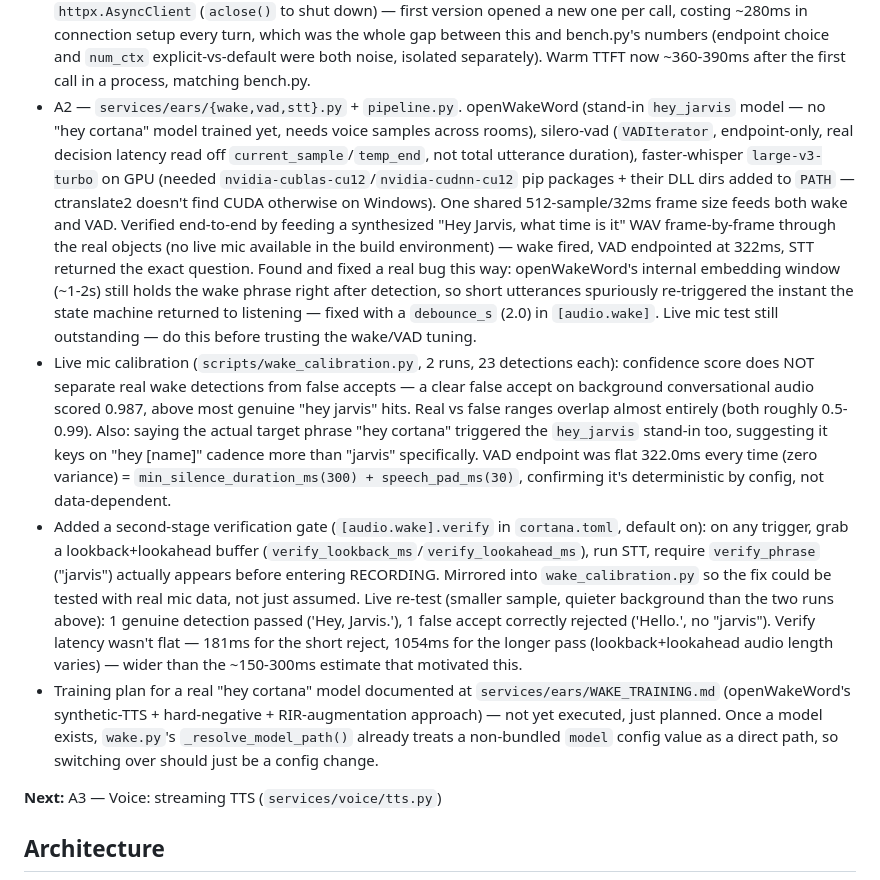
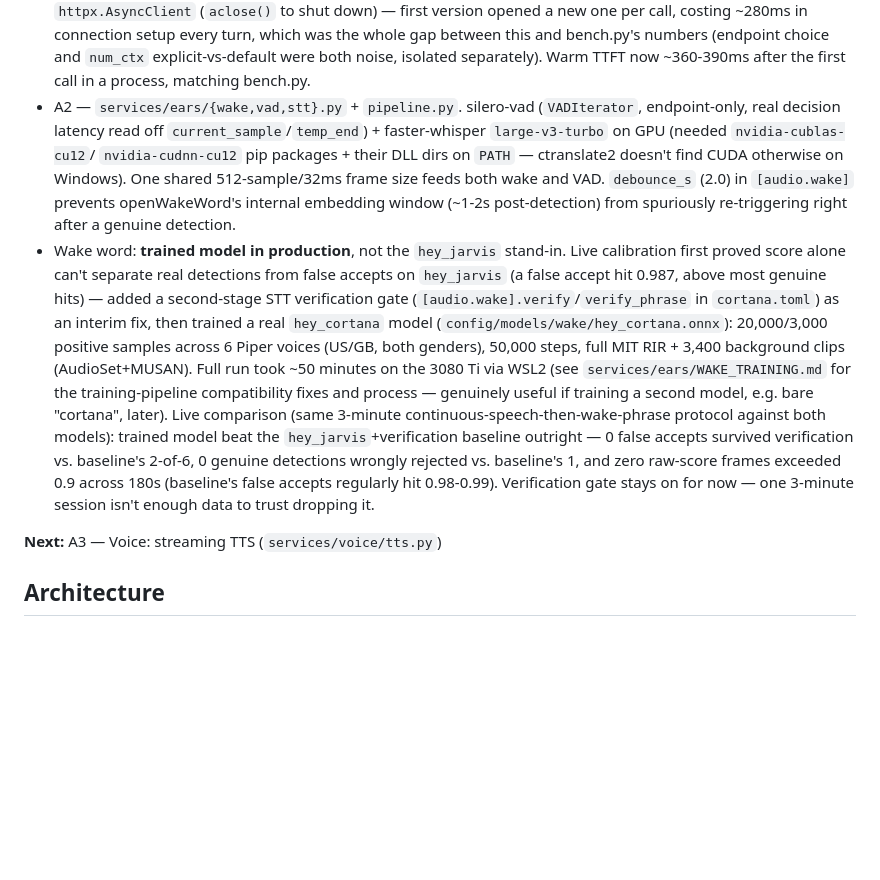
Before and after one commit to stxtico/Cortana, a Markdown page: CLAUDE.md, the part around the change. Rendered like a GitHub page; blank space fills up the shorter version.

Commit message:
Update CLAUDE.md: trained hey_cortana model now in production

```diff
--- a/CLAUDE.md
+++ b/CLAUDE.md
@@ -26,44 +26,32 @@ and rationale — this file is the operating summary.
   every turn, which was the whole gap between this and bench.py's numbers (endpoint choice
   and `num_ctx` explicit-vs-default were both noise, isolated separately). Warm TTFT now
   ~360-390ms after the first call in a process, matching bench.py.
-- A2 — `services/ears/{wake,vad,stt}.py` + `pipeline.py`. openWakeWord (stand-in
-  `hey_jarvis` model — no "hey cortana" model trained yet, needs voice samples across
-  rooms), silero-vad (`VADIterator`, endpoint-only, real decision latency read off
-  `current_sample`/`temp_end`, not total utterance duration), faster-whisper
-  `large-v3-turbo` on GPU (needed `nvidia-cublas-cu12`/`nvidia-cudnn-cu12` pip packages +
-  their DLL dirs added to `PATH` — ctranslate2 doesn't find CUDA otherwise on Windows).
-  One shared 512-sample/32ms frame size feeds both wake and VAD. Verified end-to-end by
-  feeding a synthesized "Hey Jarvis, what time is it" WAV frame-by-frame through the real
-  objects (no live mic available in the build environment) — wake fired, VAD endpointed at
-  322ms, STT returned the exact question. Found and fixed a real bug this way: openWakeWord's
-  internal embedding window (~1-2s) still holds the wake phrase right after detection, so
-  short utterances spuriously re-triggered the instant the state machine returned to
-  listening — fixed with a `debounce_s` (2.0) in `[audio.wake]`. Live mic test still
-  outstanding — do this before trusting the wake/VAD tuning.
-- Live mic calibration (`scripts/wake_calibration.py`, 2 runs, 23 detections each):
-  confidence score does NOT separate real wake detections from false accepts — a
-  clear false accept on background conversational audio scored 0.987, above most
-  genuine "hey jarvis" hits. Real vs false ranges overlap almost entirely (both
-  roughly 0.5-0.99). Also: saying the actual target phrase "hey cortana" triggered
-  the `hey_jarvis` stand-in too, suggesting it keys on "hey [name]" cadence more
-  than "jarvis" specifically. VAD endpoint was flat 322.0ms every time (zero
-  variance) = `min_silence_duration_ms(300) + speech_pad_ms(30)`, confirming it's
-  deterministic by config, not data-dependent.
-- Added a second-stage verification gate (`[audio.wake].verify` in `cortana.toml`,
-  default on): on any trigger, grab a lookback+lookahead buffer
-  (`verify_lookback_ms`/`verify_lookahead_ms`), run STT, require `verify_phrase`
-  ("jarvis") actually appears before entering RECORDING. Mirrored into
-  `wake_calibration.py` so the fix could be tested with real mic data, not just
-  assumed. Live re-test (smaller sample, quieter background than the two runs
-  above): 1 genuine detection passed ('Hey, Jarvis.'), 1 false accept correctly
-  rejected ('Hello.', no "jarvis"). Verify latency wasn't flat — 181ms for the
-  short reject, 1054ms for the longer pass (lookback+lookahead audio length
-  varies) — wider than the ~150-300ms estimate that motivated this.
-- Training plan for a real "hey cortana" model documented at
-  `services/ears/WAKE_TRAINING.md` (openWakeWord's synthetic-TTS + hard-negative +
-  RIR-augmentation approach) — not yet executed, just planned. Once a model exists,
-  `wake.py`'s `_resolve_model_path()` already treats a non-bundled `model` config
-  value as a direct path, so switching over should just be a config change.
+- A2 — `services/ears/{wake,vad,stt}.py` + `pipeline.py`. silero-vad (`VADIterator`,
+  endpoint-only, real decision latency read off `current_sample`/`temp_end`) +
+  faster-whisper `large-v3-turbo` on GPU (needed `nvidia-cublas-cu12`/
+  `nvidia-cudnn-cu12` pip packages + their DLL dirs on `PATH` — ctranslate2 doesn't
+  find CUDA otherwise on Windows). One shared 512-sample/32ms frame size feeds both
+  wake and VAD. `debounce_s` (2.0) in `[audio.wake]` prevents openWakeWord's
+  internal embedding window (~1-2s post-detection) from spuriously re-triggering
+  right after a genuine detection.
+- Wake word: **trained model in production**, not the `hey_jarvis` stand-in.
+  Live calibration first proved score alone can't separate real detections from
+  false accepts on `hey_jarvis` (a false accept hit 0.987, above most genuine
+  hits) — added a second-stage STT verification gate
+  (`[audio.wake].verify`/`verify_phrase` in `cortana.toml`) as an interim fix,
+  then trained a real `hey_cortana` model (`config/models/wake/hey_cortana.onnx`):
+  20,000/3,000 positive samples across 6 Piper voices (US/GB, both genders),
+  50,000 steps, full MIT RIR + 3,400 background clips (AudioSet+MUSAN). Full run
+  took ~50 minutes on the 3080 Ti via WSL2 (see `services/ears/WAKE_TRAINING.md`
+  for the training-pipeline compatibility fixes and process — genuinely useful
+  if training a second model, e.g. bare "cortana", later). Live comparison
+  (same 3-minute continuous-speech-then-wake-phrase protocol against both
+  models): trained model beat the `hey_jarvis`+verification baseline outright —
+  0 false accepts survived verification vs. baseline's 2-of-6, 0 genuine
+  detections wrongly rejected vs. baseline's 1, and zero raw-score frames
+  exceeded 0.9 across 180s (baseline's false accepts regularly hit 0.98-0.99).
+  Verification gate stays on for now — one 3-minute session isn't enough data
+  to trust dropping it.
 
 **Next:** A3 — Voice: streaming TTS (`services/voice/tts.py`)
 
```
